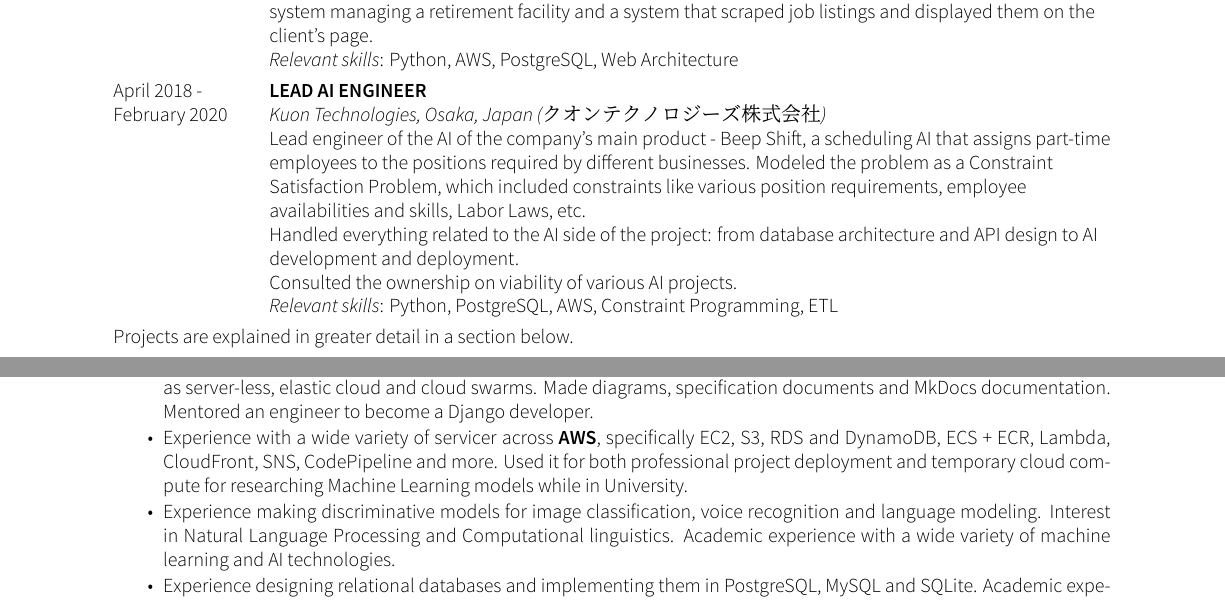
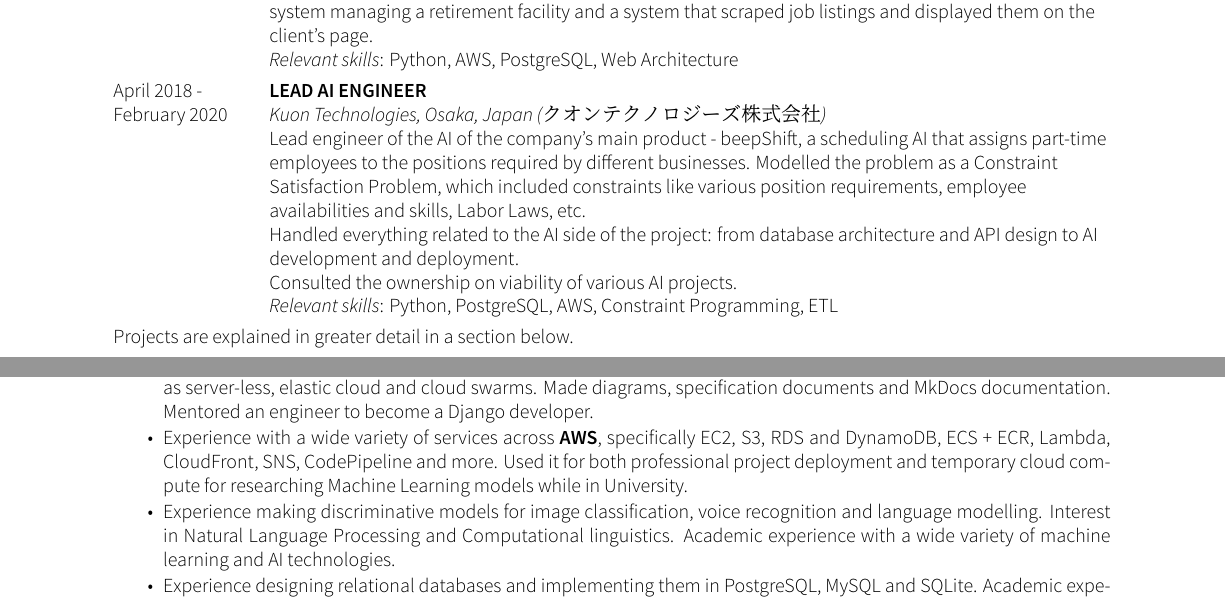
Before and after one commit to balayanr/CV, a LaTeX CV (main.tex): two parts of pages 1 and 2 of 3, joined at a grey line, cut so that both start at the same text. The pictures show the PDF file CV.pdf that the author committed with the source.

Commit message:
Updated some text, added a different version

```diff
--- a/main.tex
+++ b/main.tex
@@ -66,7 +66,7 @@
                     \newline \textit{Relevant skills}: Python, AWS, PostgreSQL, Web Architecture
                     \\[\vspacepar]
    April 2018 - February 2020       &   \worktitle{Lead AI Engineer}{Kuon Technologies, Osaka, Japan (クオンテクノロジーズ株式会社)}
-                    \newline Lead engineer of the AI of the company's main product - Beep Shift, a scheduling AI that assigns part-time employees to the positions required by different businesses. Modeled the problem as a Constraint Satisfaction Problem, which included constraints like various position requirements, employee availabilities and skills, Labor Laws, etc.
+                    \newline Lead engineer of the AI of the company's main product - beepShift, a scheduling AI that assigns part-time employees to the positions required by different businesses. Modelled the problem as a Constraint Satisfaction Problem, which included constraints like various position requirements, employee availabilities and skills, Labor Laws, etc.
                     \newline Handled everything related to the AI side of the project: from database architecture and API design to AI development and deployment.
                     \newline Consulted the ownership on viability of various AI projects.
                     \newline \textit{Relevant skills}: Python, PostgreSQL, AWS, Constraint Programming, ETL
@@ -116,8 +116,8 @@ Projects are explained in greater detail in a section below.
     \item 5+ working years of experience \textbf{programming in Python}: from RESTful backend development in Django REST Framework to Neural Networks and Deep Learning using Numpy, TensorFlow and Keras to Chart parsing and word sense disambiguation using NLTK to Data Mining with Selenium and BeautifulSoup. This is my language of choice for work, personal projects and research.
     \item ~3 years of experience with \textbf{JavaScript and React}. When it comes to front end development, React is my framework of choice. Used it to write complex websites from scratch, as well as using templates and component libraries to quickly create usable websites for clients. I always try to use the most recent technologies, so I'm experienced with Functional Components, Hooks and Contexts in React, and my JavaScript experience is predominantly in ES6.
     \item Web Software Architecture experience - for all projects I saw through their entirety I was responsible for choosing the technology stack and deployment strategy. Depending on the project's scale and expected usage I have deployed projects as server-less, elastic cloud and cloud swarms. Made diagrams, specification documents and MkDocs documentation. Mentored an engineer to become a Django developer.
-    \item Experience with a wide variety of servicer across \textbf{AWS}, specifically EC2, S3, RDS and DynamoDB, ECS + ECR, Lambda, CloudFront, SNS, CodePipeline and more. Used it for both professional project deployment and temporary cloud compute for researching Machine Learning models while in University.
-    \item Experience making discriminative models for image classification, voice recognition and language modeling. Interest in Natural Language Processing and Computational linguistics. Academic experience with a wide variety of machine learning and AI technologies.
+    \item Experience with a wide variety of services across \textbf{AWS}, specifically EC2, S3, RDS and DynamoDB, ECS + ECR, Lambda, CloudFront, SNS, CodePipeline and more. Used it for both professional project deployment and temporary cloud compute for researching Machine Learning models while in University.
+    \item Experience making discriminative models for image classification, voice recognition and language modelling. Interest in Natural Language Processing and Computational linguistics. Academic experience with a wide variety of machine learning and AI technologies.
     \item Experience designing relational databases and implementing them in PostgreSQL, MySQL and SQLite. Academic experience with HDFS and HBase as part of Hadoop Platform and Application Framework certification.
     \item Experience formatting publications and documents using \LaTeX.
 
```
Also changed, not shown: CV (text only).pdf (added), CV.pdf, 2 other files.
